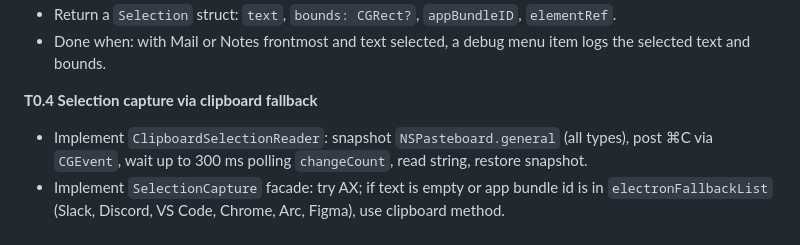
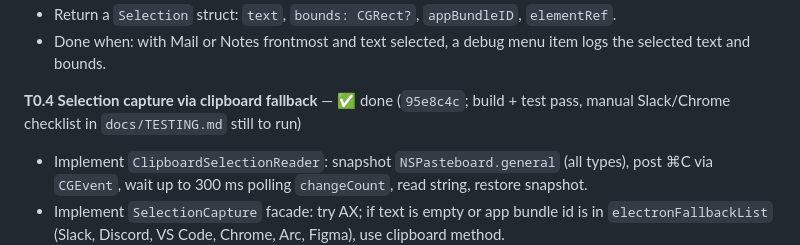
Before and after one commit to saswatsaubhagya/Verbaine, a Markdown page: docs/TASKS.md, the part around the change. Rendered like a GitHub page.

Commit message:
docs: mark T0.4 done in the task list
Co-Authored-By: Claude Opus 5 (1M context) <noreply@anthropic.com>

```diff
--- a/docs/TASKS.md
+++ b/docs/TASKS.md
@@ -37,7 +37,7 @@ Execute in order. Each task is one Claude Code session or prompt; commit at the
 - Return a `Selection` struct: `text`, `bounds: CGRect?`, `appBundleID`, `elementRef`.
 - Done when: with Mail or Notes frontmost and text selected, a debug menu item logs the selected text and bounds.
 
-**T0.4 Selection capture via clipboard fallback**
+**T0.4 Selection capture via clipboard fallback** — ✅ done (`95e8c4c`; build + test pass, manual Slack/Chrome checklist in `docs/TESTING.md` still to run)
 
 - Implement `ClipboardSelectionReader`: snapshot `NSPasteboard.general` (all types), post ⌘C via `CGEvent`, wait up to 300 ms polling `changeCount`, read string, restore snapshot.
 - Implement `SelectionCapture` facade: try AX; if text is empty or app bundle id is in `electronFallbackList` (Slack, Discord, VS Code, Chrome, Arc, Figma), use clipboard method.
```
